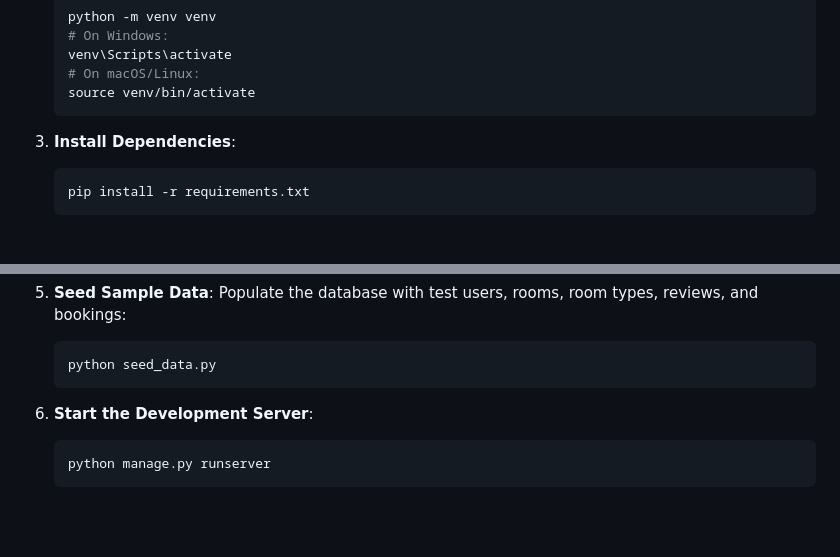
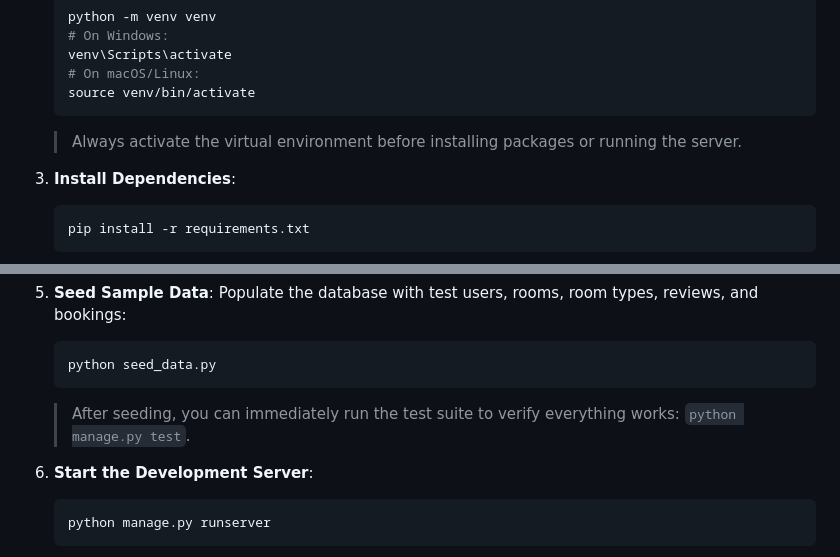
Before and after one commit to Prem-Yelwande/hotel_booking_system, a Markdown page: README.md, 2 parts joined by grey strips. Drawn GitHub-style; blank space fills up the shorter version.

Commit message:
docs: clarify virtual environment activation and add note on testing after seed

````diff
--- a/README.md
+++ b/README.md
@@ -39,6 +39,7 @@ HotelHub is a premium, modern, responsive web application for managing room view
    # On macOS/Linux:
    source venv/bin/activate
    ```
+   > Always activate the virtual environment before installing packages or running the server.
 
 3. **Install Dependencies**:
    ```bash
@@ -56,6 +57,7 @@ HotelHub is a premium, modern, responsive web application for managing room view
    ```bash
    python seed_data.py
    ```
+   > After seeding, you can immediately run the test suite to verify everything works: `python manage.py test`.
 
 6. **Start the Development Server**:
    ```bash
````
